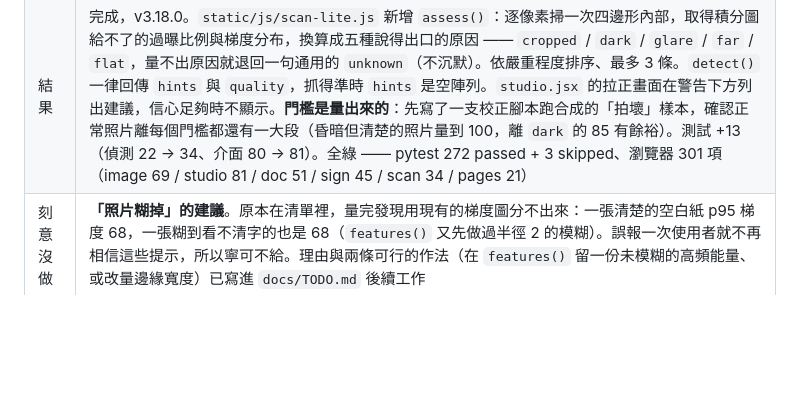
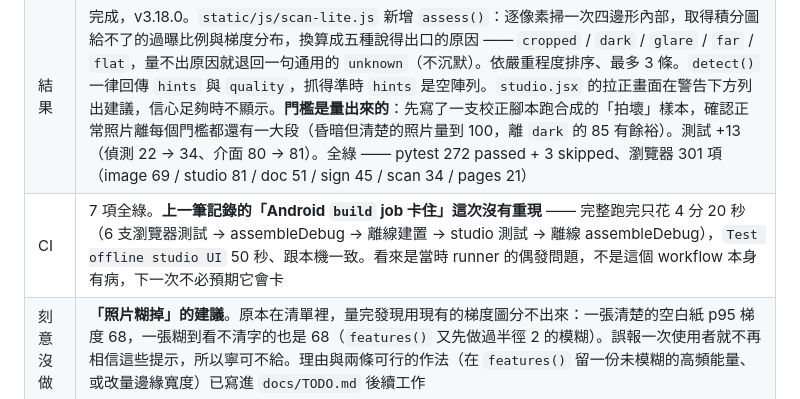
Before and after one commit to dofliu/scanmail-bot, a Markdown page: docs/ROUTINE_LOG.md, the part around the change. Rendered like a GitHub page; blank space fills up the shorter version.

Commit message:
docs(routine): 記下這次 CI 的結果 —— Android build 沒有重現上次的卡住
上一筆留了「Android App / build 兩次都在 Assemble debug APK 停住不動」，
並要接手的人去按 Re-run jobs。這次完整跑完只花 4 分 20 秒，
Test offline studio UI 50 秒、跟本機一致 —— 是當時 runner 的偶發問題，
不是 workflow 本身。寫進紀錄，下一次不必預期它會卡。

Co-Authored-By: Claude Opus 5 <noreply@anthropic.com>
Claude-Session: https://claude.ai/code/session_013EQGDSgeShBr4sBzY4n1hB

```diff
--- a/docs/ROUTINE_LOG.md
+++ b/docs/ROUTINE_LOG.md
@@ -17,6 +17,7 @@
 | 分支 | `claude/nightly-retake-hints` |
 | PR | #46（草稿，base `main`）|
 | 結果 | 完成，v3.18.0。`static/js/scan-lite.js` 新增 `assess()`：逐像素掃一次四邊形內部，取得積分圖給不了的過曝比例與梯度分布，換算成五種說得出口的原因 —— `cropped` / `dark` / `glare` / `far` / `flat`，量不出原因就退回一句通用的 `unknown`（不沉默）。依嚴重程度排序、最多 3 條。`detect()` 一律回傳 `hints` 與 `quality`，抓得準時 `hints` 是空陣列。`studio.jsx` 的拉正畫面在警告下方列出建議，信心足夠時不顯示。**門檻是量出來的**：先寫了一支校正腳本跑合成的「拍壞」樣本，確認正常照片離每個門檻都還有一大段（昏暗但清楚的照片量到 100，離 `dark` 的 85 有餘裕）。測試 +13（偵測 22 → 34、介面 80 → 81）。全綠 —— pytest 272 passed + 3 skipped、瀏覽器 301 項（image 69 / studio 81 / doc 51 / sign 45 / scan 34 / pages 21）|
+| CI | 7 項全綠。**上一筆記錄的「Android `build` job 卡住」這次沒有重現** —— 完整跑完只花 4 分 20 秒（6 支瀏覽器測試 → assembleDebug → 離線建置 → studio 測試 → 離線 assembleDebug），`Test offline studio UI` 50 秒、跟本機一致。看來是當時 runner 的偶發問題，不是這個 workflow 本身有病，下一次不必預期它會卡 |
 | 刻意沒做 | **「照片糊掉」的建議**。原本在清單裡，量完發現用現有的梯度圖分不出來：一張清楚的空白紙 p95 梯度 68，一張糊到看不清字的也是 68（`features()` 又先做過半徑 2 的模糊）。誤報一次使用者就不再相信這些提示，所以寧可不給。理由與兩條可行的作法（在 `features()` 留一份未模糊的高頻能量、或改量邊緣寬度）已寫進 `docs/TODO.md` 後續工作 |
 | 版本號 | **用 3.18.0 而不是 3.17.0** —— PR #45 已經佔用了 3.17.0，但還沒合併。兩邊都從 `main`（3.16.0）長出來，同時用 3.17.0 會是實際的錯誤；跳號只是少一個數字。`main.py`、`docs/TODO.md`、`STATUS.yaml`、PR 描述都照 3.18.0 寫 |
 | 未收尾 | **PR #45（v3.17.0，簽名庫改用 Capacitor Preferences）做完了、CI 全綠，但還沒合併。** 這次沒有動它 —— 它沒有紅燈也沒有 review 意見，只是等使用者按合併。兩個 PR 都改了 `STATUS.yaml` / `docs/TODO.md` / `docs/ROUTINE_LOG.md`，先合併哪一個，另一個都會在這三份文件上有小衝突，取兩邊的內容即可 |
```
